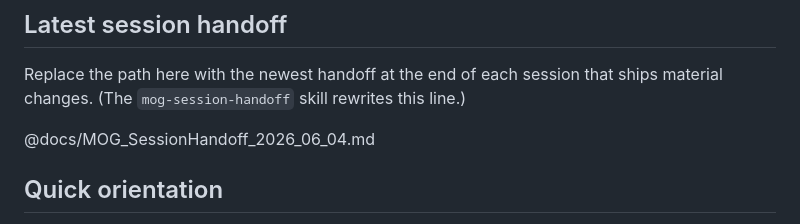
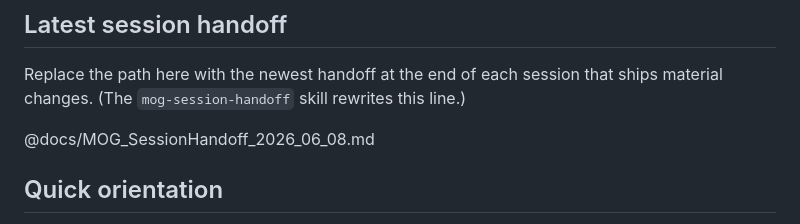
Before and after one commit to SebHEH/mog-mobile, a Markdown page: CLAUDE.md, the part around the change. GitHub-like rendering.

Commit message:
docs: session handoff 2026-06-08 — Vendor Import feature
Co-Authored-By: Claude Opus 4.8 (1M context) <noreply@anthropic.com>

```diff
--- a/CLAUDE.md
+++ b/CLAUDE.md
@@ -14,7 +14,7 @@ If sources conflict, items higher in this list win for "what's currently in flig
 
 Replace the path here with the newest handoff at the end of each session that ships material changes. (The `mog-session-handoff` skill rewrites this line.)
 
-@docs/MOG_SessionHandoff_2026_06_04.md
+@docs/MOG_SessionHandoff_2026_06_08.md
 
 ## Quick orientation
 
```
Also changed, not shown: docs/MOG_CurrentState.md (+2 -1 lines), docs/MOG_SessionHandoff_2026_06_08.md (added, +70 -0 lines).
